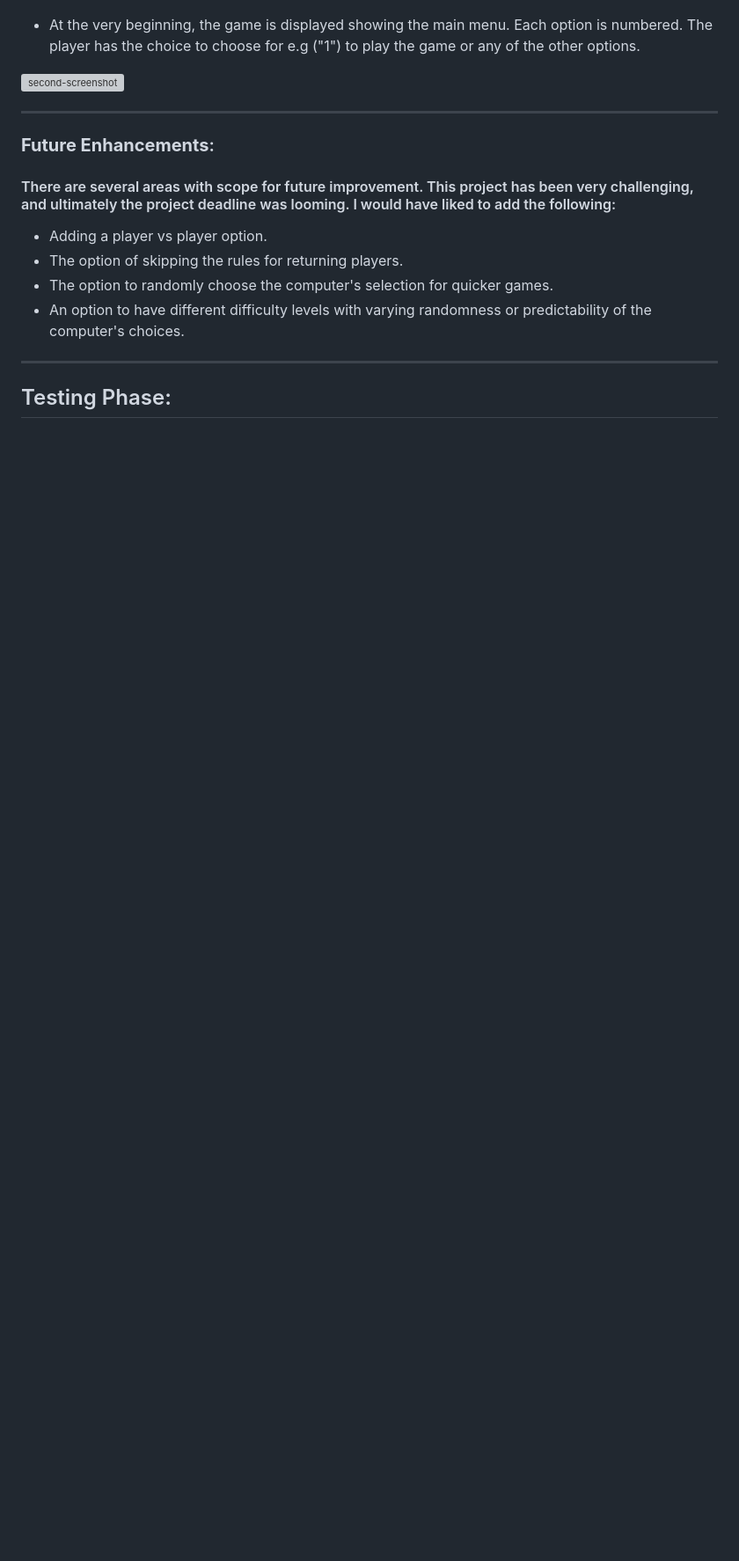
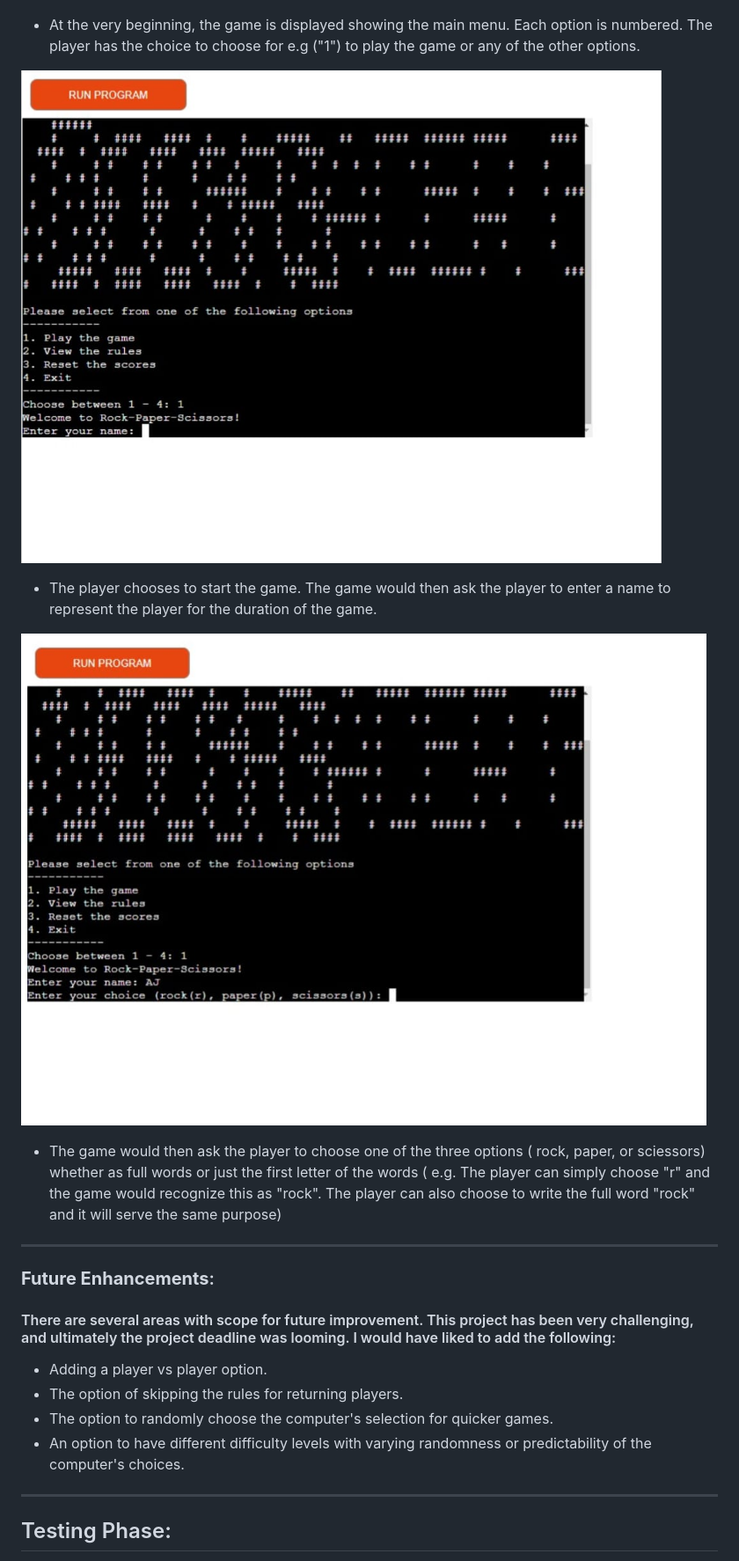
Before and after one commit to TranshumanistAJ/RockPapersSciessors, a Markdown page: README.md, the part around the change. Shown: that part at 88% size. Rendered like a GitHub page; pictures changed too: images/two-askforletter.jpeg (added); blank space fills up the shorter version; grey boxes are pictures that could not be loaded.

Commit message:
add miages for the readme.md file

```diff
--- a/README.md
+++ b/README.md
@@ -113,7 +113,12 @@ ____
 ![start-screen](images/zero-ask-for-a-number.jpeg)
 - At the very beginning, the game is displayed showing the main menu. Each option is numbered. The player has the choice to choose for e.g ("1") to play the game or any of the other options.
 
-![second-screenshot]()
+![second-screenshot](images/one-and-askname.jpeg)
+- The player chooses to start the game. The game would then ask the player to enter a name to represent the player for the duration of the game.
+
+![third-screenshot](images/two-askforletter.jpeg)
+- The game would then ask the player to choose one of the three options ( rock, paper, or sciessors) whether as full words or just the first letter of the words ( e.g. The player can simply choose "r" and the game would recognize this as "rock". The player can also choose to write the full word "rock" and it will serve the same purpose)
+
 
 _____
 
```
